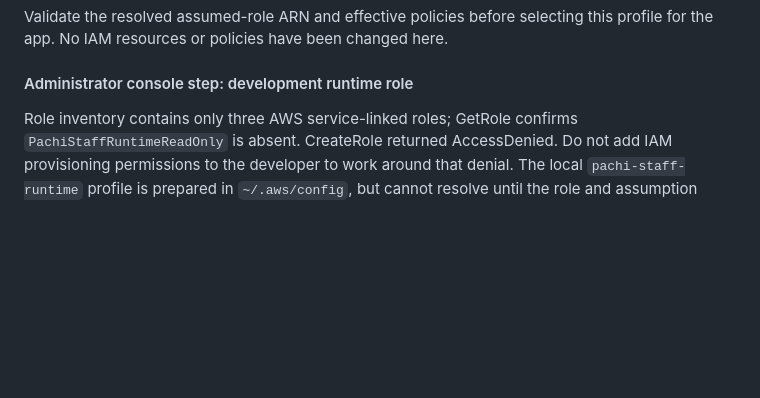
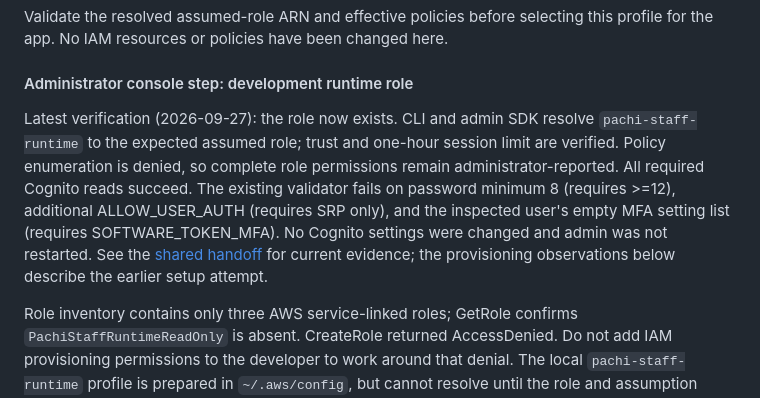
Before and after one commit to david-developer/pachi, a Markdown page: README.md, the part around the change. GitHub-like rendering; blank space fills up the shorter version.

Commit message:
docs: record runtime role verification and Cognito mismatches

```diff
--- a/README.md
+++ b/README.md
@@ -422,6 +422,16 @@ this profile for the app. No IAM resources or policies have been changed here.
 
 #### Administrator console step: development runtime role
 
+Latest verification (2026-09-27): the role now exists. CLI and admin SDK resolve
+`pachi-staff-runtime` to the expected assumed role; trust and one-hour session
+limit are verified. Policy enumeration is denied, so complete role permissions
+remain administrator-reported. All required Cognito reads succeed. The existing
+validator fails on password minimum 8 (requires >=12), additional ALLOW_USER_AUTH
+(requires SRP only), and the inspected user's empty MFA setting list (requires
+SOFTWARE_TOKEN_MFA). No Cognito settings were changed and admin was not restarted.
+See the [shared handoff](docs/engineering/current-state.md) for current evidence;
+the provisioning observations below describe the earlier setup attempt.
+
 Role inventory contains only three AWS service-linked roles; GetRole confirms
 `PachiStaffRuntimeReadOnly` is absent. CreateRole returned AccessDenied. Do not
 add IAM provisioning permissions to the developer to work around that denial.
```
Also changed, not shown: docs/engineering/current-state.md (+47 -0 lines).
